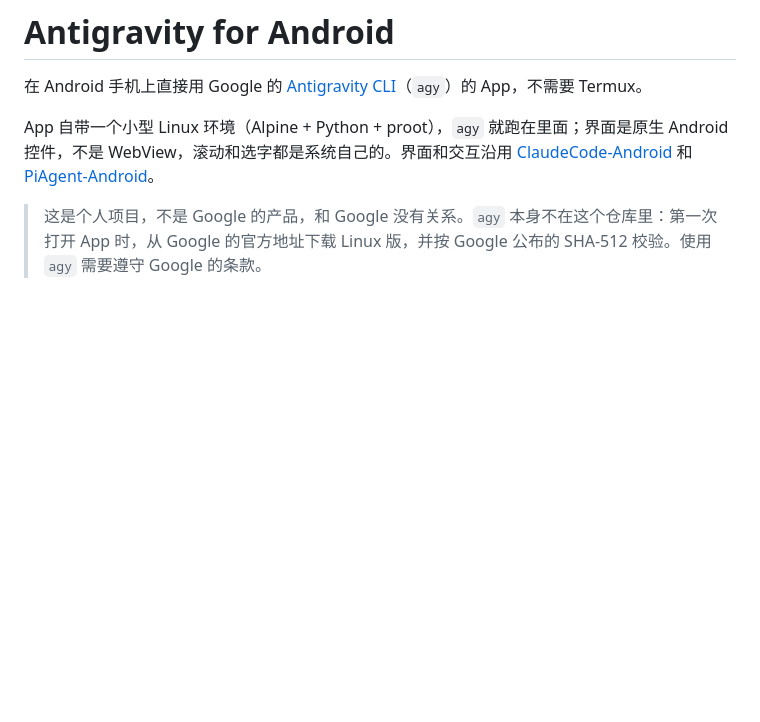
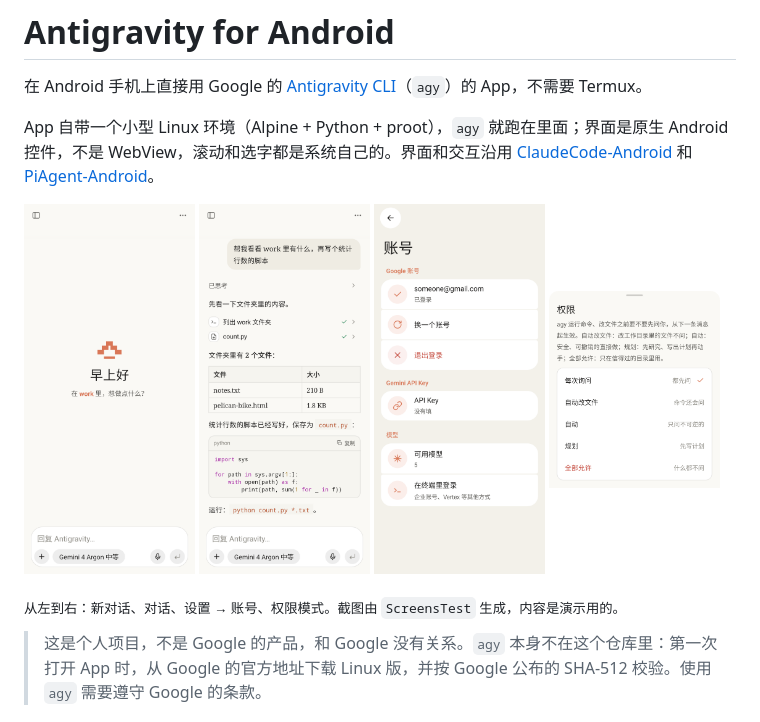
Before and after one commit to Jeep-dev/Antigravity-Android, a Markdown page: README.md, the part around the change. Rendered like a GitHub page; pictures changed too: docs/screenshots/account.png (added), docs/screenshots/chat.png (added), docs/screenshots/hero.png (added); blank space fills up the shorter version.

Commit message:
Screenshots in the README, rendered by the Screens workflow
Co-Authored-By: Claude Opus 5.5 <noreply@anthropic.com>

```diff
--- a/README.md
+++ b/README.md
@@ -3,6 +3,15 @@
 在 Android 手机上直接用 Google 的 [Antigravity CLI](https://antigravity.google/docs/cli/)（`agy`）的 App，不需要 Termux。
 
 App 自带一个小型 Linux 环境（Alpine + Python + proot），`agy` 就跑在里面；界面是原生 Android 控件，不是 WebView，滚动和选字都是系统自己的。界面和交互沿用 [ClaudeCode-Android](https://github.com/Jeep-dev/ClaudeCode-Android) 和 [PiAgent-Android](https://github.com/Jeep-dev/PiAgent-Android)。
+
+<p>
+  <img src="docs/screenshots/hero.png" width="24%" alt="新对话">
+  <img src="docs/screenshots/chat.png" width="24%" alt="对话">
+  <img src="docs/screenshots/account.png" width="24%" alt="设置 → 账号">
+  <img src="docs/screenshots/permissions.png" width="24%" alt="权限模式">
+</p>
+
+<sub>从左到右：新对话、对话、设置 → 账号、权限模式。截图由 <code>ScreensTest</code> 生成，内容是演示用的。</sub>
 
 > 这是个人项目，不是 Google 的产品，和 Google 没有关系。`agy` 本身不在这个仓库里：第一次打开 App 时，从 Google 的官方地址下载 Linux 版，并按 Google 公布的 SHA-512 校验。使用 `agy` 需要遵守 Google 的条款。
 
```
